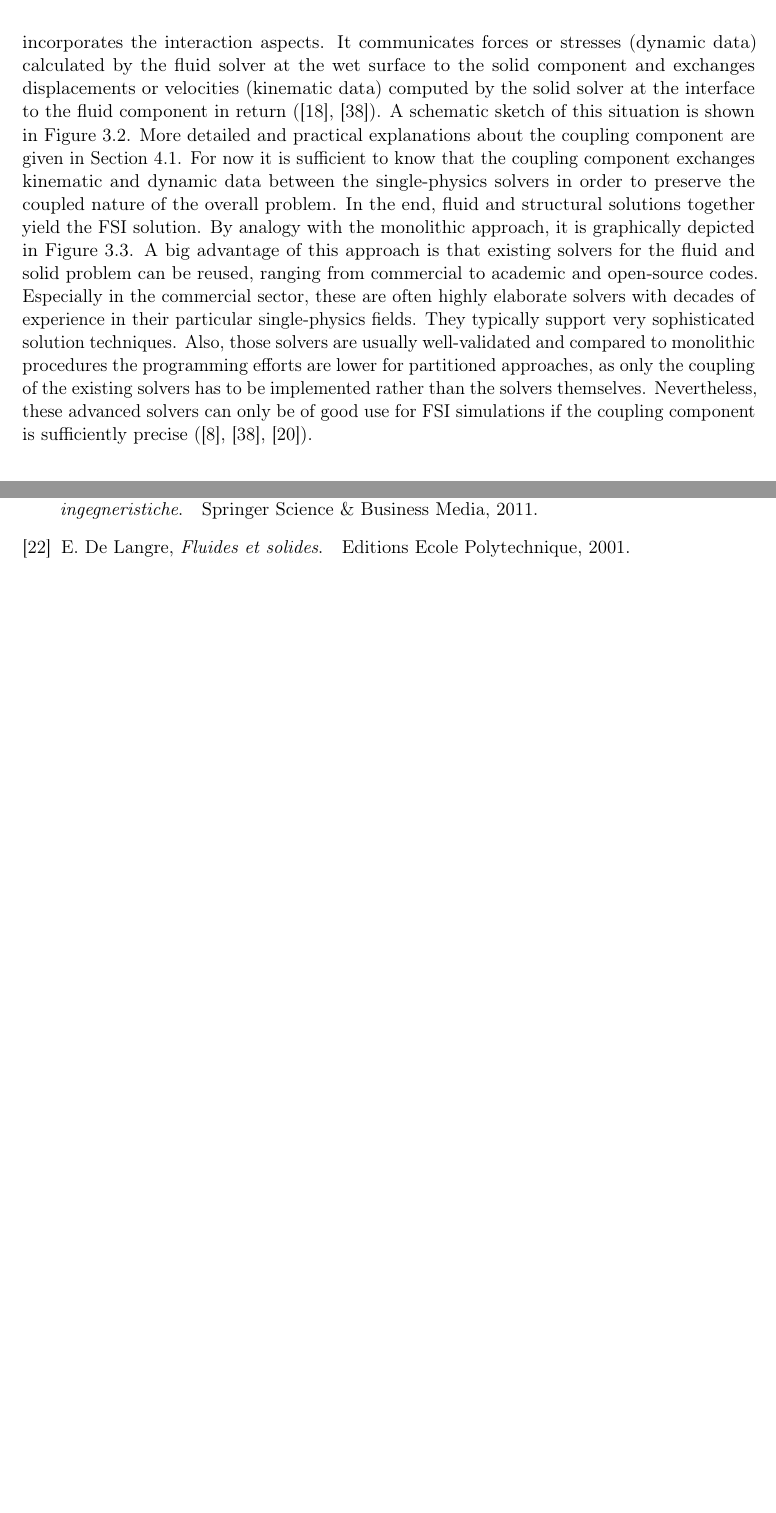
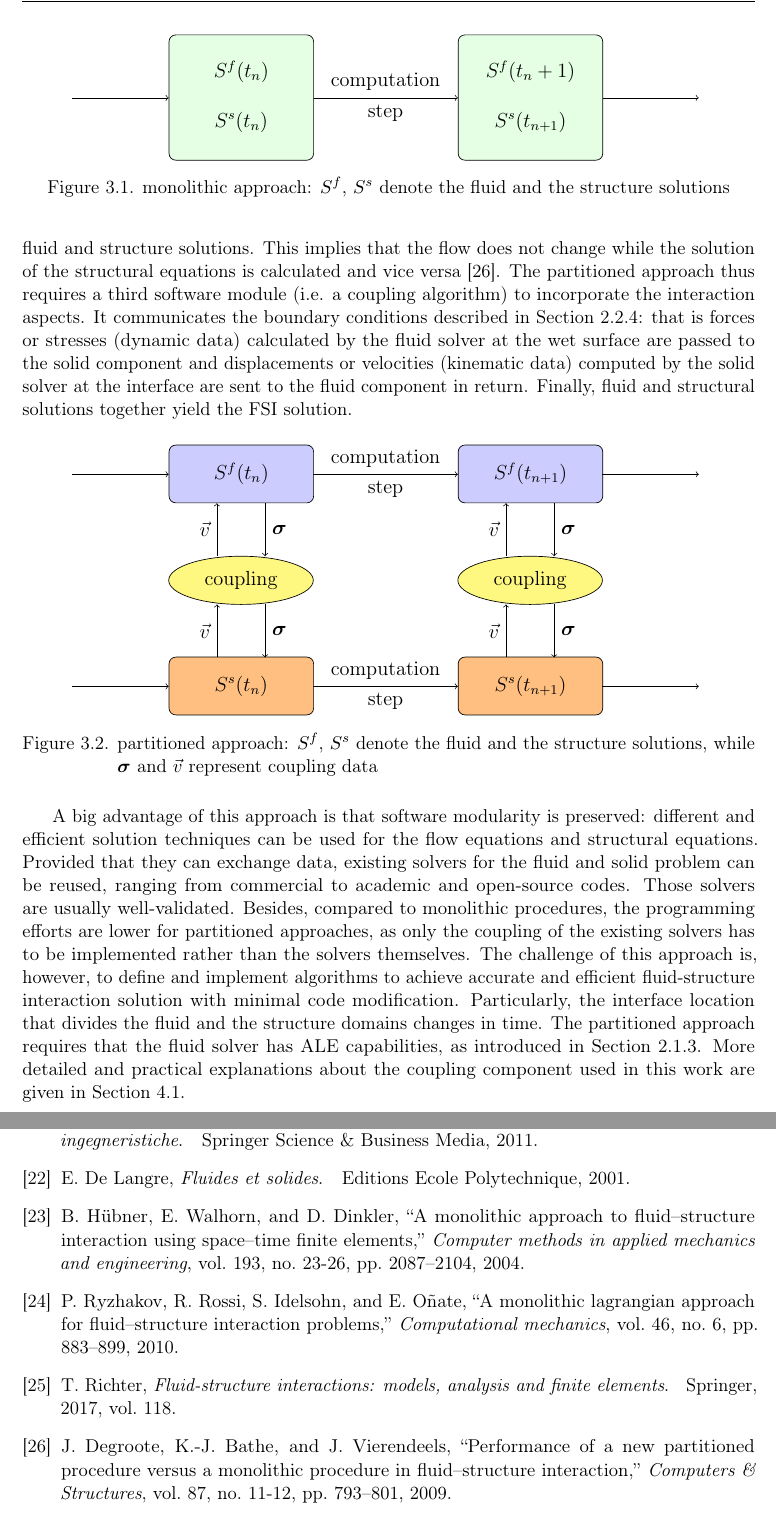
Before and after one commit to Ccaccia73/FSI_tesi, a LaTeX thesis (FSI_thesis.tex, which reads bibliography/thesis.bib, chapters/03_FSI_computation.tex): two parts of pages 30 and 54 of 54, joined at a grey line, cut at the place of the change, the shorter picture padded with empty space. The pictures show the PDF file FSI_thesis.pdf that the author committed with the source.

Commit message:
monolithic partitioned approach

```diff
--- a/bibliography/thesis.bib
+++ b/bibliography/thesis.bib
@@ -313,3 +313,19 @@
   year      = {2001},
 }
 
+@Book{richter2017fluid,
+  author    = {Richter, Thomas},
+  publisher = {Springer},
+  title     = {Fluid-structure interactions: models, analysis and finite elements},
+  year      = {2017},
+  volume    = {118},
+}
+
+@Article{hubner2004monolithic,
+  author    = {H{\"u}bner, Bj{\"o}rn and Walhorn, Elmar and Dinkler, Dieter},
+  journal   = {Computer methods in applied mechanics and engineering},
+  title     = {A monolithic approach to fluid--structure interaction using space--time finite elements},
+  year      = {2004},
+  number    = {23-26},
+  pages     = {2087--2104},
+  volume    = {193},
@@ -315,0 +338,5 @@
+  title     = {A monolithic Lagrangian approach for fluid--structure interaction problems},
+  year      = {2010},
+  number    = {6},
+  pages     = {883--899},
+  volume    = {46},
@@ -316 +349,9 @@
+  title     = {Performance of a new partitioned procedure versus a monolithic procedure in fluid--structure interaction},
+  year      = {2009},
+  number    = {11-12},
+  pages     = {793--801},
+  volume    = {87},
+  publisher = {Elsevier},
+}
+
 @Comment{jabref-meta: databaseType:bibtex;}
--- a/chapters/03_FSI_computation.tex
+++ b/chapters/03_FSI_computation.tex
@@ -42,13 +9,0 @@ exchanges displacements or velocities (kinematic data) computed by the solid sol
-the fluid component in return ([18], [38]). A schematic sketch of this situation is shown in Figure 3.2.
-More detailed and practical explanations about the coupling component are given in Section 4.1. For
-now it is sufficient to know that the coupling component exchanges kinematic and dynamic data between
-the single-physics solvers in order to preserve the coupled nature of the overall problem. In the end,
-fluid and structural solutions together yield the FSI solution. By analogy with the monolithic approach,
-it is graphically depicted in Figure 3.3. A big advantage of this approach is that existing solvers for
-the fluid and solid problem can be reused, ranging from commercial to academic and open-source codes.
-Especially in the commercial sector, these are often highly elaborate solvers with decades of experience in
-their particular single-physics fields. They typically support very sophisticated solution techniques. Also,
-those solvers are usually well-validated and compared to monolithic procedures the programming efforts
-are lower for partitioned approaches, as only the coupling of the existing solvers has to be implemented
-rather than the solvers themselves. Nevertheless, these advanced solvers can only be of good use for FSI
-simulations if the coupling component is sufficiently precise ([8], [38], [20]).
@@ -55,3 +18,92 @@ simulations if the coupling component is sufficiently precise ([8], [38], [20]).
+\begin{figure}[htbp!]
+	\centering
+	\begin{tikzpicture}[scale=1]
+
+
+	\tikzstyle{status}=[draw,rectangle,rounded corners,fill=green!10,text centered,inner sep=10pt, anchor=south west, minimum width=3cm,minimum height=2.6cm]
+	\draw[->] (0,1.3)-- (2,1.3) node[] {};
+
+	\draw[->] (5,1.3)-- (8,1.3) node[midway,above] {computation} node[midway,below] {step};
+
+	\draw[->] (11,1.3)-- (13,1.3) node[] {};
+
+	\node[status] (t1) at (2,0)  {
+		\begin{tabular}{c}
+			$S^f(t_n)$ \\
+			\\
+			$S^s(t_n)$
+	\end{tabular}};
+
+	\node[status] at (8,0) {
+	\begin{tabular}{c}
+		$S^f(t_{n}+1)$ \\
+		\\
+		$S^s(t_{n+1})$
+\end{tabular}};
+
+%		\draw (0,1.3) node[below] {$B$} --
+%		(3,1.3) node[below] {$C$} --
+%		(1.5,4.3) node[above] {$A$} -- cycle;
+%		\draw (1.5,4.3) -- (1.5,1.3) node[below] {$D$};
+%		\draw (1.5,1.5) -- (1.7,1.5) -- (1.7,1.3);
+%		\node[draw,text width=3cm] at (4.5,4) {some text spanning three lines with automatic line breaks};
+%		\draw[rounded corners=5pt] (4,0) rectangle ++(2,1);
+	\end{tikzpicture}
+	\caption{monolithic approach: $S^f$, $S^s$ denote the fluid and the structure solutions}
+	\label{fig:monolithic}
+\end{figure}
+
+
+On the other hand, in the \textit{partitioned approach}, the fluid and the solid domains are treated as two distinct computational fields, with their respective meshes, that have to be solved separately (see Figure \ref{fig:partitioned}: how data are passed between solvers is detailed in Section \ref{sec:coupling}). The interface conditions are used explicitly to communicate information between the fluid and structure solutions. This implies that the flow does not change while the solution of the structural equations is calculated and vice versa \cite{degroote2009performance}. The partitioned approach thus requires a third software module (i.e. a coupling algorithm) to incorporate the interaction aspects. It communicates the boundary conditions described in Section \ref{sec:interface}: that is forces or stresses (dynamic data) calculated by the fluid solver at the wet surface are passed to the solid component and displacements or velocities (kinematic data) computed by the solid solver at the interface are sent to the fluid component in return. Finally, fluid and structural solutions together yield the FSI solution.
+
+\begin{figure}[htbp!]
+	\centering
+	\begin{tikzpicture}[scale=1]
+
+	\tikzstyle{solver}=[draw,rectangle,rounded corners,text centered,inner sep=10pt, anchor=south west, minimum width=3cm,minimum height=1.2cm]
+	\tikzstyle{coupling}=[draw, ellipse, fill=yellow!75, minimum width=3cm, minimum height=1.2cm, align=center]
+
+	\node[solver,fill=blue!20] at (2,4.4) {$S^f(t_n)$};
+	\node[solver,fill=blue!20] at (8,4.4) {$S^f(t_{n+1})$};
+
+	\node[solver,fill=orange!50] at (2,0) {$S^s(t_n)$};
+	\node[solver,fill=orange!50] at (8,0) {$S^s(t_{n+1})$};
+
+	\draw[->] (0,0.6)-- (2,0.6) node[] {};
+	\draw[->] (5,0.6)-- (8,0.6) node[midway,above] {computation} node[midway,below] {step};
+	\draw[->] (11,0.6)-- (13,0.6) node[] {};
+
+
+	\draw[->] (0,5)-- (2,5) node[] {};
+	\draw[->] (5,5)-- (8,5) node[midway,above] {computation} node[midway,below] {step};
+	\draw[->] (11,5)-- (13,5) node[] {};
+
+	\node[draw,fill=yellow!50,ellipse,minimum width=3cm, minimum height=1cm] at (3.5,2.8) {coupling};
+	\node[draw,fill=yellow!50,ellipse,minimum width=3cm, minimum height=1cm] at (9.5,2.8) {coupling};
+
+	\draw[->] (3,1.2)-- (3,2.3) node[midway,left] {$\vec{v}$};
+	\draw[->] (4,2.3)-- (4,1.2) node[midway,right] {$\bm{\sigma}$};
+
+	\draw[->] (3,3.3)-- (3,4.4) node[midway,left] {$\vec{v}$};
+	\draw[->] (4,4.4)-- (4,3.3) node[midway,right] {$\bm{\sigma}$};
+
+	\draw[->] (9,1.2)-- (9,2.3) node[midway,left] {$\vec{v}$};
+	\draw[->] (10,2.3)-- (10,1.2) node[midway,right] {$\bm{\sigma}$};
+
+	\draw[->] (9,3.3)-- (9,4.4) node[midway,left] {$\vec{v}$};
+	\draw[->] (10,4.4)-- (10,3.3) node[midway,right] {$\bm{\sigma}$};
+
+	\end{tikzpicture}
+	\caption{partitioned approach: $S^f$, $S^s$ denote the fluid and the structure solutions, while $\bm{\sigma}$ and $\vec{v}$ represent coupling data}
+	\label{fig:partitioned}
+\end{figure}
+
+A big advantage of this approach is that software modularity is preserved: different and efficient solution techniques can be used for the flow equations and structural equations. Provided that they can exchange data, existing solvers for the fluid and solid problem can be reused, ranging from commercial to academic and open-source codes. Those solvers are usually well-validated.
+Besides, compared to monolithic procedures, the programming efforts are lower for partitioned approaches, as only the coupling of the existing solvers has to be implemented rather than the solvers themselves.
+The challenge of this approach is, however, to define and implement algorithms to achieve accurate and efficient fluid-structure interaction solution with minimal code modification. Particularly, the interface
+location that divides the fluid and the structure domains changes in time. The partitioned approach requires that the fluid solver has ALE capabilities, as introduced in Section \ref{subsec:ALE}.
+More detailed and practical explanations about the coupling component used in this work are given in Section \ref{sec:precice}.
+
 
 \section{Coupling Strategies}
 \label{sec:coupling}
@@ -88,5 +145,5 @@ section. They are ordered with respect to stability and programming effort.
 \section{Interface Mesh}
-\label{sec:interface}
+\label{sec:interface-mesh}
 
 In this section, FSI methods are classified by means of two different mesh treatment procedures: conforming
 or non-conforming techniques. The basic question is, whether fluid and solid mesh need to align
```
Also changed, not shown: FSI_thesis.tex (+1 -0 lines), chapters/04_software.tex (+4 -0 lines), chapters/acronyms.tex (+1 -0 lines), FSI_thesis.pdf, bibliography/thesis.bib (12 more changed lines), chapters/03_FSI_computation.tex (47 more changed lines).
